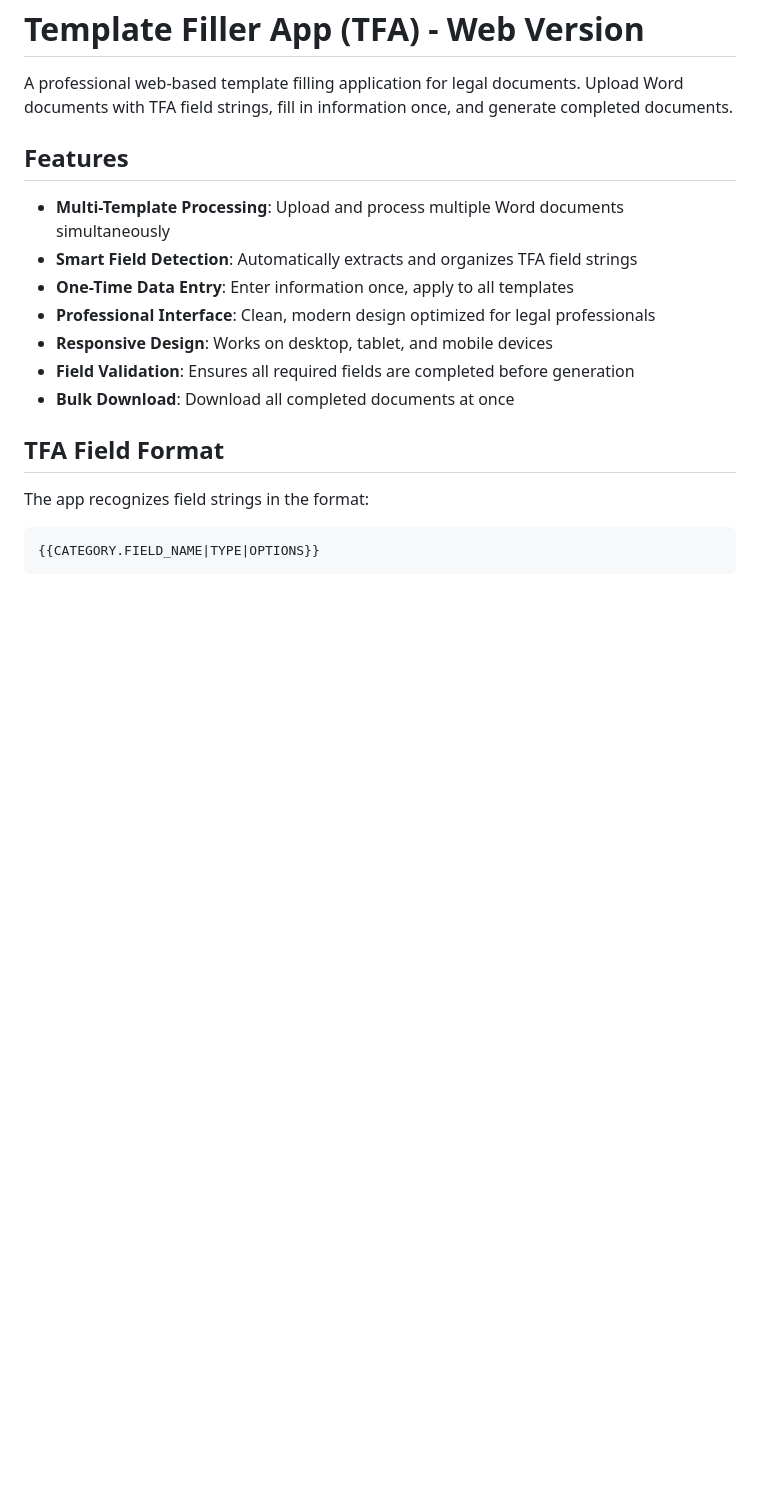
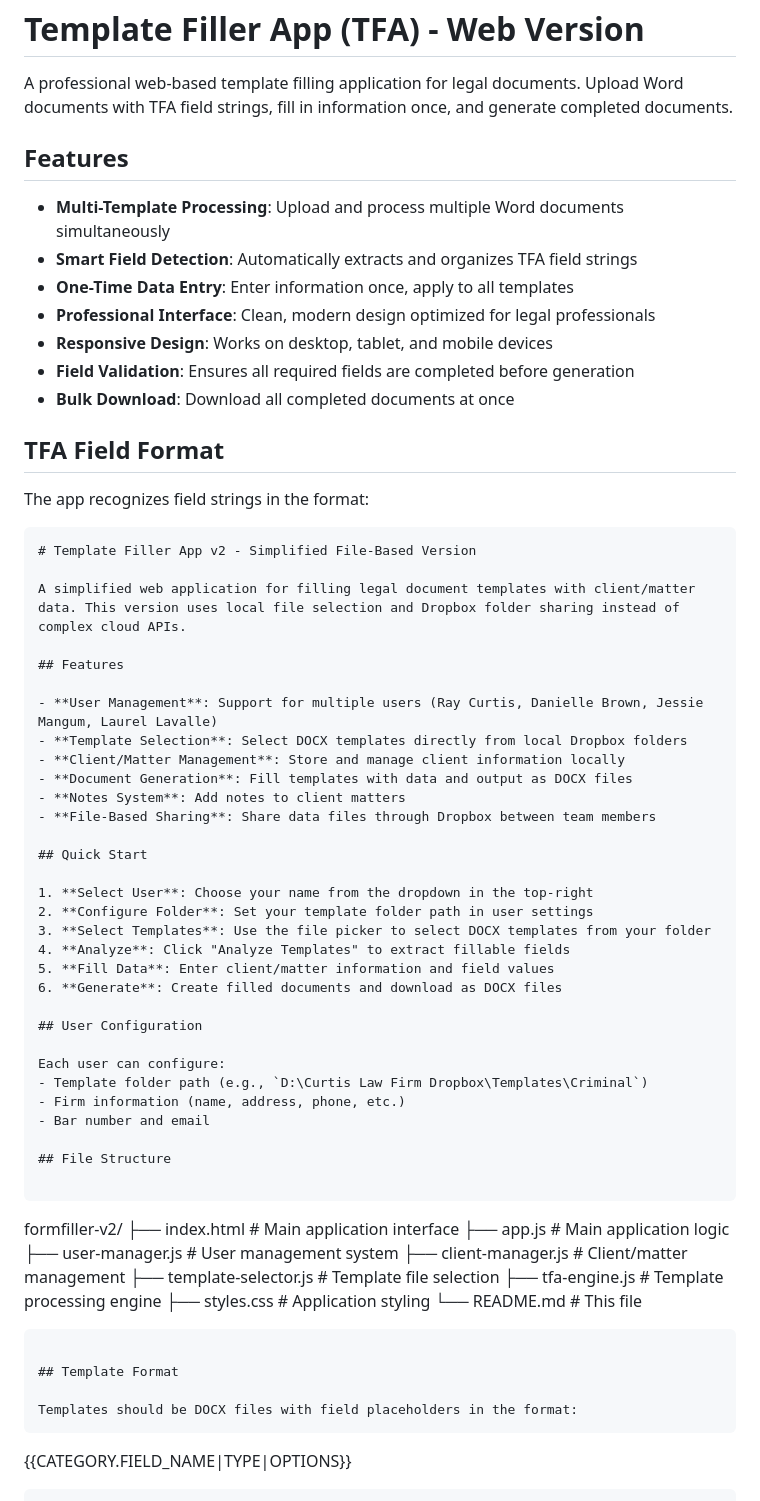
Before and after one commit to drcurtisiii/formfiller-v2, a Markdown page: README.md, the part around the change printed below. GitHub-like rendering; blank space fills up the shorter version.

Commit message:
Update README for simplified file-based version

````diff
--- a/README.md
+++ b/README.md
@@ -16,4 +16,51 @@ A professional web-based template filling application for legal documents. Uploa
 
 The app recognizes field strings in the format:
 ```
+# Template Filler App v2 - Simplified File-Based Version
+
+A simplified web application for filling legal document templates with client/matter data. This version uses local file selection and Dropbox folder sharing instead of complex cloud APIs.
+
+## Features
+
+- **User Management**: Support for multiple users (Ray Curtis, Danielle Brown, Jessie Mangum, Laurel Lavalle)
+- **Template Selection**: Select DOCX templates directly from local Dropbox folders
+- **Client/Matter Management**: Store and manage client information locally
+- **Document Generation**: Fill templates with data and output as DOCX files
+- **Notes System**: Add notes to client matters
+- **File-Based Sharing**: Share data files through Dropbox between team members
+
+## Quick Start
+
+1. **Select User**: Choose your name from the dropdown in the top-right
+2. **Configure Folder**: Set your template folder path in user settings
+3. **Select Templates**: Use the file picker to select DOCX templates from your folder
+4. **Analyze**: Click "Analyze Templates" to extract fillable fields
+5. **Fill Data**: Enter client/matter information and field values
+6. **Generate**: Create filled documents and download as DOCX files
+
+## User Configuration
+
+Each user can configure:
+- Template folder path (e.g., `D:\Curtis Law Firm Dropbox\Templates\Criminal`)
+- Firm information (name, address, phone, etc.)
+- Bar number and email
+
+## File Structure
+
+```
+formfiller-v2/
+├── index.html              # Main application interface
+├── app.js                  # Main application logic
+├── user-manager.js         # User management system
+├── client-manager.js       # Client/matter management
+├── template-selector.js    # Template file selection
+├── tfa-engine.js          # Template processing engine
+├── styles.css             # Application styling
+└── README.md              # This file
+```
+
+## Template Format
+
+Templates should be DOCX files with field placeholders in the format:
+```
 {{CATEGORY.FIELD_NAME|TYPE|OPTIONS}}
````
Also changed, not shown: other parts of README.md (+49 -0 lines).
